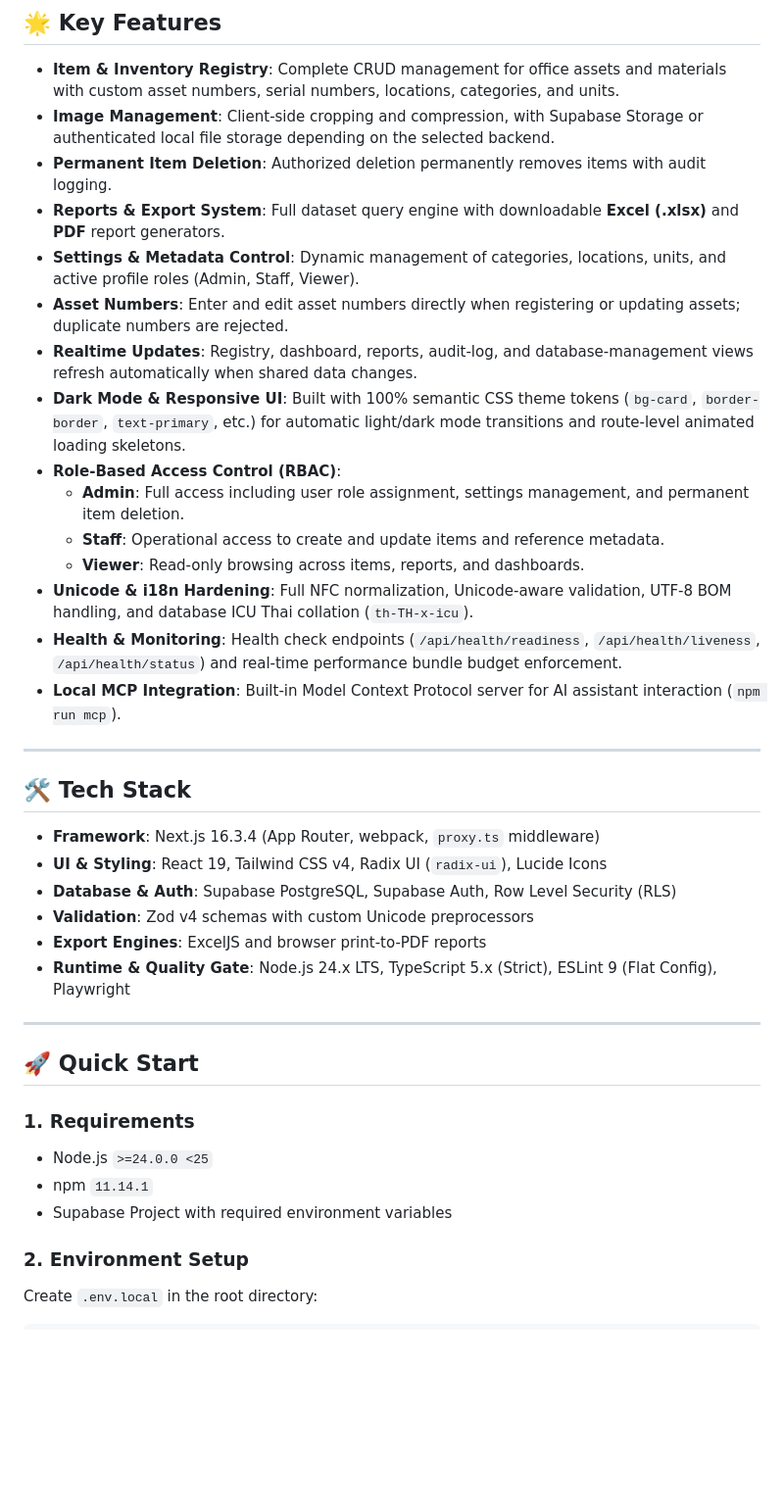
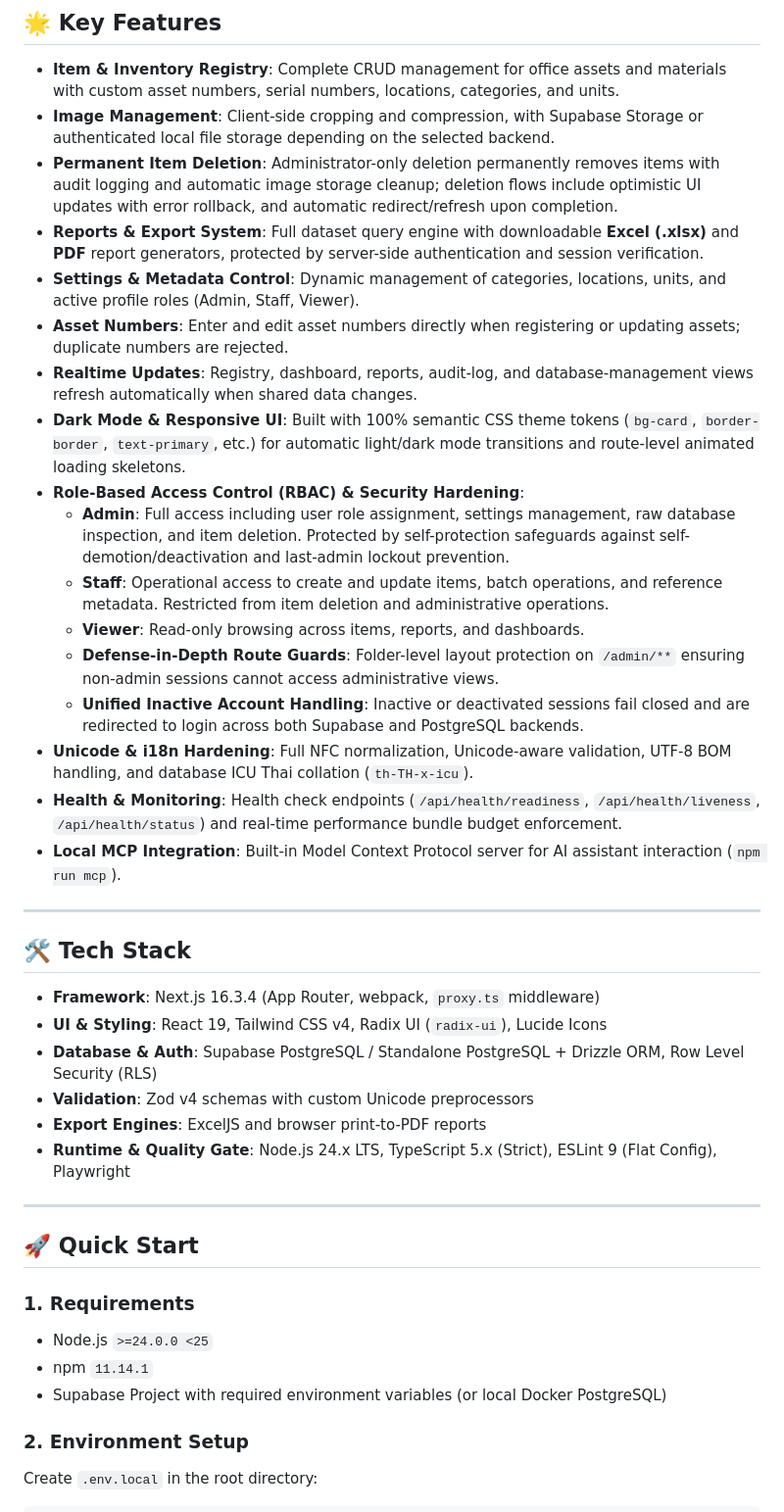
Before and after one commit to cypxxc/Center-Asset-Material-Management-System, a Markdown page: README.md, the part around one of its changes. Shown at 98% size. Rendered like a GitHub page; blank space fills up the shorter version.

Commit message:
docs: update README with RBAC security hardening and V4.1.1 release details

```diff
--- a/README.md
+++ b/README.md
@@ -10,16 +10,18 @@ For a fresh Docker installation without Supabase, follow [PostgreSQL + Drizzle s
 
 - **Item & Inventory Registry**: Complete CRUD management for office assets and materials with custom asset numbers, serial numbers, locations, categories, and units.
 - **Image Management**: Client-side cropping and compression, with Supabase Storage or authenticated local file storage depending on the selected backend.
-- **Permanent Item Deletion**: Authorized deletion permanently removes items with audit logging.
-- **Reports & Export System**: Full dataset query engine with downloadable **Excel (.xlsx)** and **PDF** report generators.
+- **Permanent Item Deletion**: Administrator-only deletion permanently removes items with audit logging and automatic image storage cleanup; deletion flows include optimistic UI updates with error rollback, and automatic redirect/refresh upon completion.
+- **Reports & Export System**: Full dataset query engine with downloadable **Excel (.xlsx)** and **PDF** report generators, protected by server-side authentication and session verification.
 - **Settings & Metadata Control**: Dynamic management of categories, locations, units, and active profile roles (Admin, Staff, Viewer).
 - **Asset Numbers**: Enter and edit asset numbers directly when registering or updating assets; duplicate numbers are rejected.
 - **Realtime Updates**: Registry, dashboard, reports, audit-log, and database-management views refresh automatically when shared data changes.
 - **Dark Mode & Responsive UI**: Built with 100% semantic CSS theme tokens (`bg-card`, `border-border`, `text-primary`, etc.) for automatic light/dark mode transitions and route-level animated loading skeletons.
-- **Role-Based Access Control (RBAC)**:
-  - **Admin**: Full access including user role assignment, settings management, and permanent item deletion.
-  - **Staff**: Operational access to create and update items and reference metadata.
+- **Role-Based Access Control (RBAC) & Security Hardening**:
+  - **Admin**: Full access including user role assignment, settings management, raw database inspection, and item deletion. Protected by self-protection safeguards against self-demotion/deactivation and last-admin lockout prevention.
+  - **Staff**: Operational access to create and update items, batch operations, and reference metadata. Restricted from item deletion and administrative operations.
   - **Viewer**: Read-only browsing across items, reports, and dashboards.
+  - **Defense-in-Depth Route Guards**: Folder-level layout protection on `/admin/**` ensuring non-admin sessions cannot access administrative views.
+  - **Unified Inactive Account Handling**: Inactive or deactivated sessions fail closed and are redirected to login across both Supabase and PostgreSQL backends.
 - **Unicode & i18n Hardening**: Full NFC normalization, Unicode-aware validation, UTF-8 BOM handling, and database ICU Thai collation (`th-TH-x-icu`).
 - **Health & Monitoring**: Health check endpoints (`/api/health/readiness`, `/api/health/liveness`, `/api/health/status`) and real-time performance bundle budget enforcement.
 - **Local MCP Integration**: Built-in Model Context Protocol server for AI assistant interaction (`npm run mcp`).
@@ -30,7 +32,7 @@ For a fresh Docker installation without Supabase, follow [PostgreSQL + Drizzle s
 
 - **Framework**: Next.js 16.3.4 (App Router, webpack, `proxy.ts` middleware)
 - **UI & Styling**: React 19, Tailwind CSS v4, Radix UI (`radix-ui`), Lucide Icons
-- **Database & Auth**: Supabase PostgreSQL, Supabase Auth, Row Level Security (RLS)
+- **Database & Auth**: Supabase PostgreSQL / Standalone PostgreSQL + Drizzle ORM, Row Level Security (RLS)
 - **Validation**: Zod v4 schemas with custom Unicode preprocessors
 - **Export Engines**: ExcelJS and browser print-to-PDF reports
 - **Runtime & Quality Gate**: Node.js 24.x LTS, TypeScript 5.x (Strict), ESLint 9 (Flat Config), Playwright
@@ -43,7 +45,7 @@ For a fresh Docker installation without Supabase, follow [PostgreSQL + Drizzle s
 
 - Node.js `>=24.0.0 <25`
 - npm `11.14.1`
-- Supabase Project with required environment variables
+- Supabase Project with required environment variables (or local Docker PostgreSQL)
 
 ### 2. Environment Setup
 
```
Also changed, not shown: other parts of README.md (+3 -2 lines).
